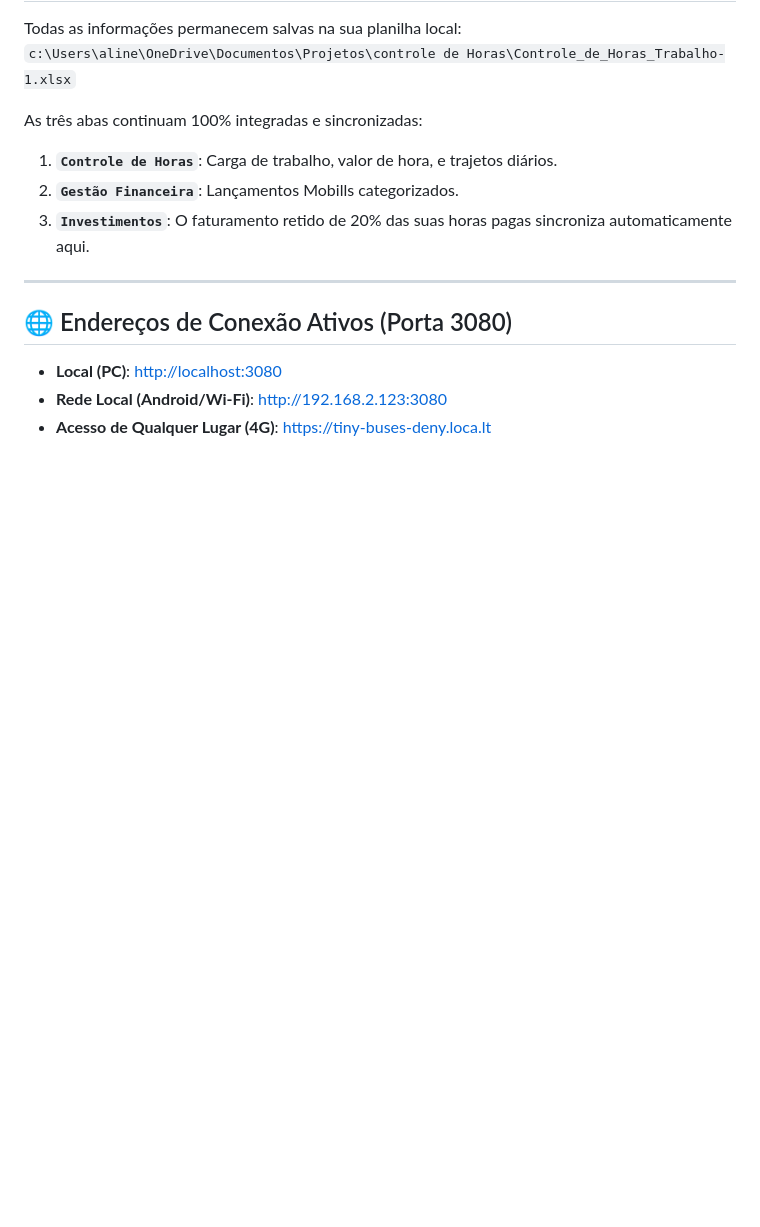
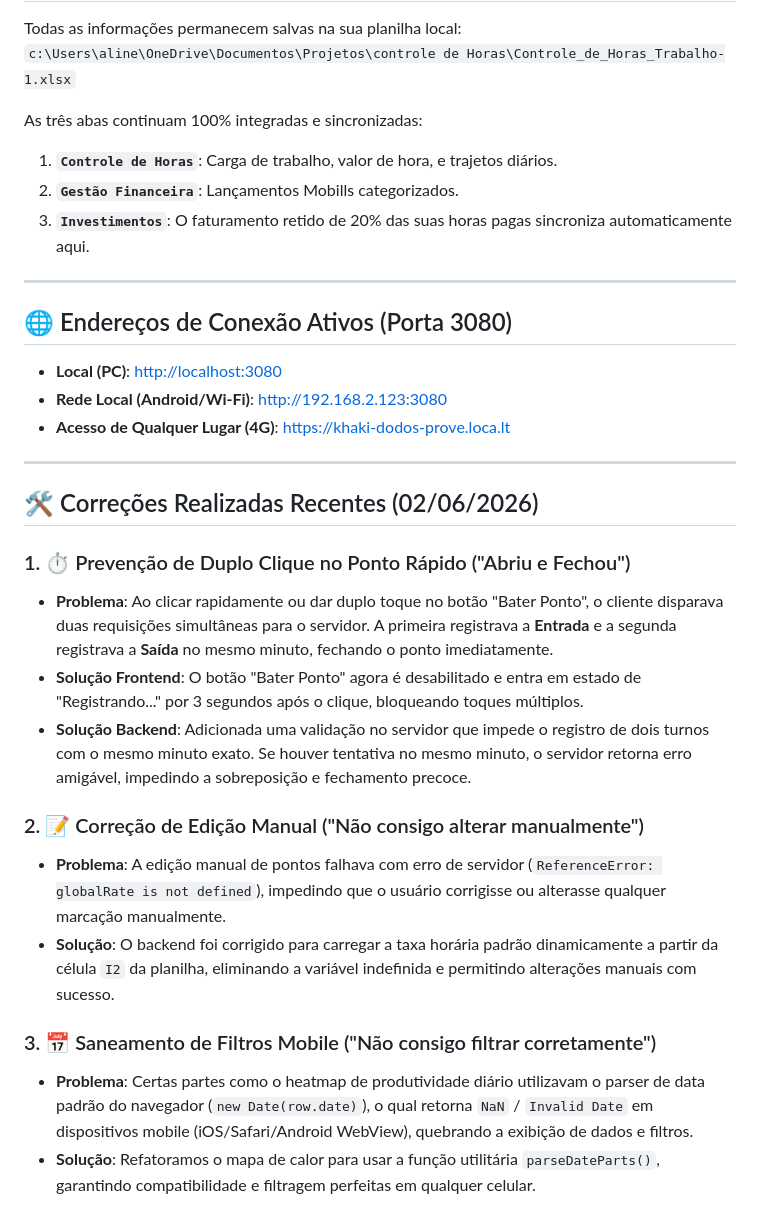
Before and after one commit to AndreTurco/horascontrole, a Markdown page: walkthrough.md, the part around the change. GitHub-like rendering; blank space fills up the shorter version.

Commit message:
Update walkthrough.md with latest fixes and active tunnel URL

```diff
--- a/walkthrough.md
+++ b/walkthrough.md
@@ -47,11 +47,27 @@ As três abas continuam 100% integradas e sincronizadas:
 1. **`Controle de Horas`**: Carga de trabalho, valor de hora, e trajetos diários.
 2. **`Gestão Financeira`**: Lançamentos Mobills categorizados.
 3. **`Investimentos`**: O faturamento retido de 20% das suas horas pagas sincroniza automaticamente aqui.
-
 ---
 
 ## 🌐 Endereços de Conexão Ativos (Porta 3080)
 
 - **Local (PC)**: [http://localhost:3080](http://localhost:3080)
 - **Rede Local (Android/Wi-Fi)**: [http://192.168.2.123:3080](http://192.168.2.123:3080)
-- **Acesso de Qualquer Lugar (4G)**: [https://tiny-buses-deny.loca.lt](https://tiny-buses-deny.loca.lt)
+- **Acesso de Qualquer Lugar (4G)**: [https://khaki-dodos-prove.loca.lt](https://khaki-dodos-prove.loca.lt)
+
+---
+
+## 🛠️ Correções Realizadas Recentes (02/06/2026)
+
+### 1. ⏱️ Prevenção de Duplo Clique no Ponto Rápido ("Abriu e Fechou")
+- **Problema**: Ao clicar rapidamente ou dar duplo toque no botão "Bater Ponto", o cliente disparava duas requisições simultâneas para o servidor. A primeira registrava a **Entrada** e a segunda registrava a **Saída** no mesmo minuto, fechando o ponto imediatamente.
+- **Solução Frontend**: O botão "Bater Ponto" agora é desabilitado e entra em estado de "Registrando..." por 3 segundos após o clique, bloqueando toques múltiplos.
+- **Solução Backend**: Adicionada uma validação no servidor que impede o registro de dois turnos com o mesmo minuto exato. Se houver tentativa no mesmo minuto, o servidor retorna erro amigável, impedindo a sobreposição e fechamento precoce.
+
+### 2. 📝 Correção de Edição Manual ("Não consigo alterar manualmente")
+- **Problema**: A edição manual de pontos falhava com erro de servidor (`ReferenceError: globalRate is not defined`), impedindo que o usuário corrigisse ou alterasse qualquer marcação manualmente.
+- **Solução**: O backend foi corrigido para carregar a taxa horária padrão dinamicamente a partir da célula `I2` da planilha, eliminando a variável indefinida e permitindo alterações manuais com sucesso.
+
+### 3. 📅 Saneamento de Filtros Mobile ("Não consigo filtrar corretamente")
+- **Problema**: Certas partes como o heatmap de produtividade diário utilizavam o parser de data padrão do navegador (`new Date(row.date)`), o qual retorna `NaN` / `Invalid Date` em dispositivos mobile (iOS/Safari/Android WebView), quebrando a exibição de dados e filtros.
+- **Solução**: Refatoramos o mapa de calor para usar a função utilitária `parseDateParts()`, garantindo compatibilidade e filtragem perfeitas em qualquer celular.
```
